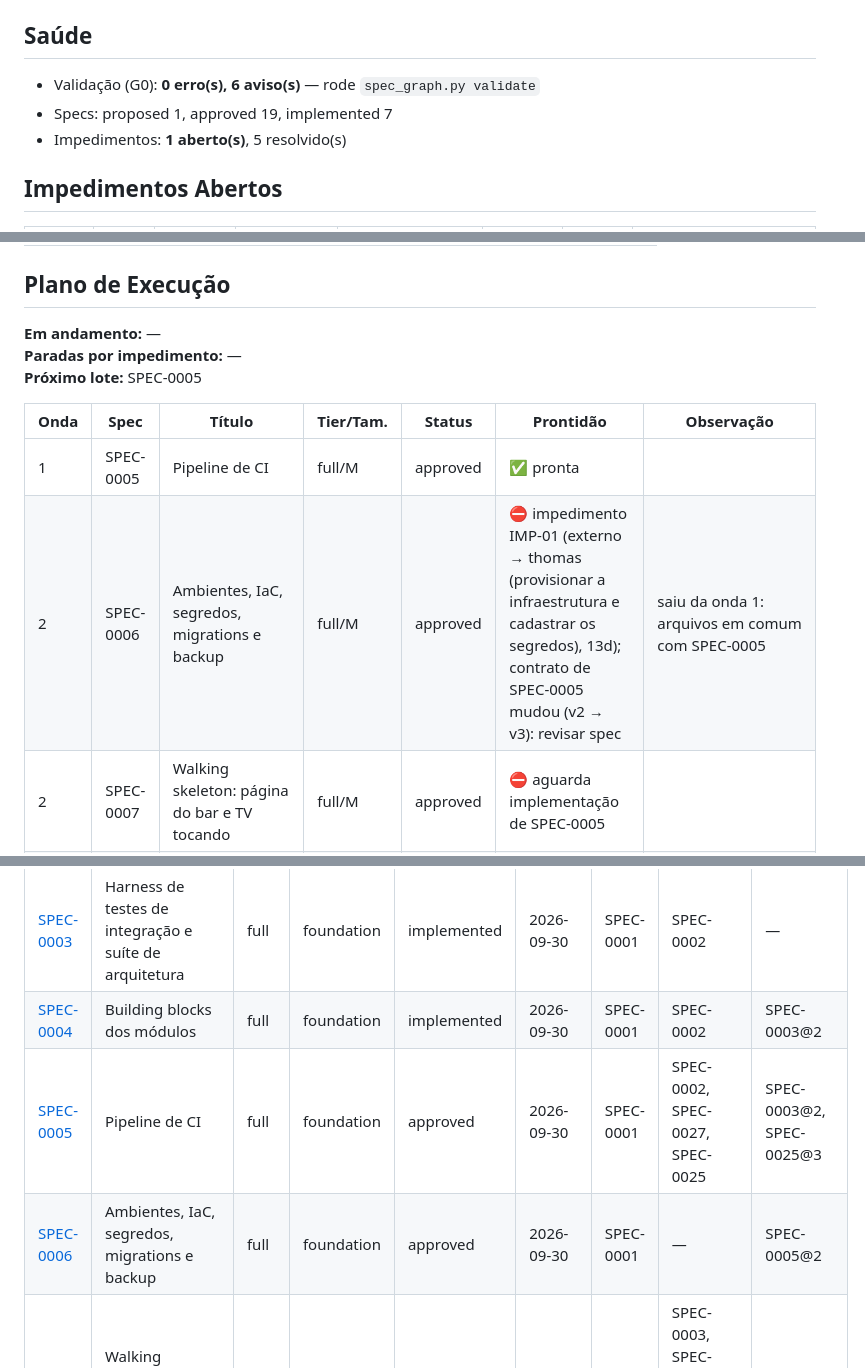
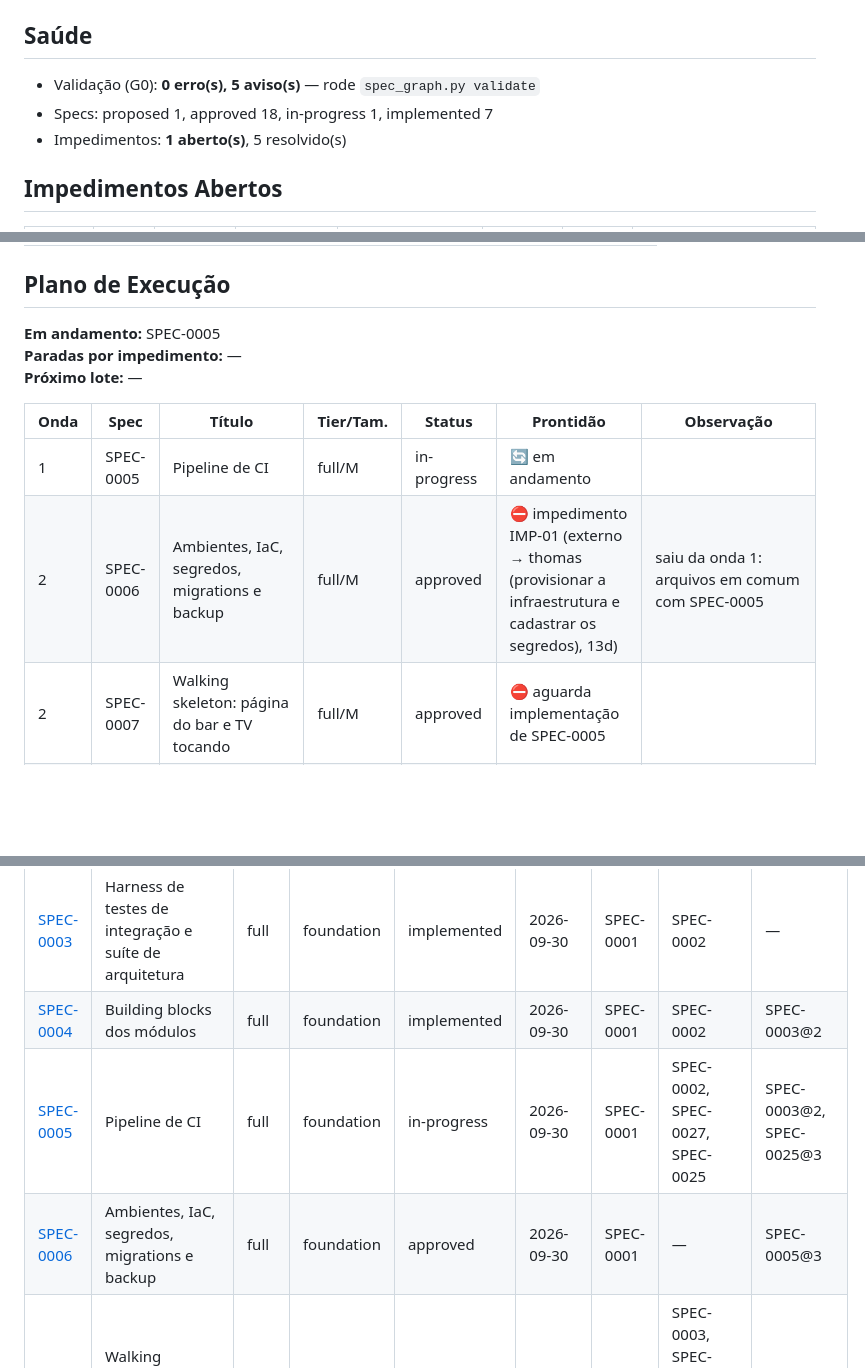
Before and after one commit to thomasravache/juker, a Markdown page: docs/specs/INDEX.md, 3 parts joined by grey strips. Rendered like a GitHub page; blank space fills up the shorter version.

Commit message:
docs(specs): approve SPEC-0005 contract v3 and dispatch it
Refs: SPEC-0005, SPEC-0006

Co-Authored-By: Claude Opus 5.5 <noreply@anthropic.com>
Claude-Session: https://claude.ai/code/session_01GkiqU5oCAUwPjtexmPwZqa

```diff
--- a/docs/specs/INDEX.md
+++ b/docs/specs/INDEX.md
@@ -4,8 +4,8 @@
 
 ## Saúde
 
-- Validação (G0): **0 erro(s), 6 aviso(s)** — rode `spec_graph.py validate`
-- Specs: proposed 1, approved 19, implemented 7
+- Validação (G0): **0 erro(s), 5 aviso(s)** — rode `spec_graph.py validate`
+- Specs: proposed 1, approved 18, in-progress 1, implemented 7
 - Impedimentos: **1 aberto(s)**, 5 resolvido(s)
 
 ## Impedimentos Abertos
@@ -35,14 +35,14 @@ Perfil: **padrao**
 
 ## Plano de Execução
 
-**Em andamento:** —
+**Em andamento:** SPEC-0005
 **Paradas por impedimento:** —
-**Próximo lote:** SPEC-0005
+**Próximo lote:** —
 
 | Onda | Spec | Título | Tier/Tam. | Status | Prontidão | Observação |
 |---|---|---|---|---|---|---|
-| 1 | SPEC-0005 | Pipeline de CI | full/M | approved | ✅ pronta |  |
-| 2 | SPEC-0006 | Ambientes, IaC, segredos, migrations e backup | full/M | approved | ⛔ impedimento IMP-01 (externo → thomas (provisionar a infraestrutura e cadastrar os segredos), 13d); contrato de SPEC-0005 mudou (v2 → v3): revisar spec | saiu da onda 1: arquivos em comum com SPEC-0005 |
+| 1 | SPEC-0005 | Pipeline de CI | full/M | in-progress | 🔄 em andamento |  |
+| 2 | SPEC-0006 | Ambientes, IaC, segredos, migrations e backup | full/M | approved | ⛔ impedimento IMP-01 (externo → thomas (provisionar a infraestrutura e cadastrar os segredos), 13d) | saiu da onda 1: arquivos em comum com SPEC-0005 |
 | 2 | SPEC-0007 | Walking skeleton: página do bar e TV tocando | full/M | approved | ⛔ aguarda implementação de SPEC-0005 |  |
 | 3 | SPEC-0008 | Observabilidade básica | full/M | approved | ⛔ aguarda implementação de SPEC-0007 |  |
 | 3 | SPEC-0009 | Segurança básica e autorização | full/M | approved | ⛔ aguarda implementação de SPEC-0007 |  |
@@ -186,8 +186,8 @@ flowchart LR
 | [SPEC-0002](SPEC-0002-repositorio-solucao-e-tooling.md) | Repositório, solução e tooling | full | foundation | implemented | 2026-09-30 | SPEC-0001 | — | — |
 | [SPEC-0003](SPEC-0003-harness-de-testes-e-suite-de-arquitetura.md) | Harness de testes de integração e suíte de arquitetura | full | foundation | implemented | 2026-09-30 | SPEC-0001 | SPEC-0002 | — |
 | [SPEC-0004](SPEC-0004-building-blocks-dos-modulos.md) | Building blocks dos módulos | full | foundation | implemented | 2026-09-30 | SPEC-0001 | SPEC-0002 | SPEC-0003@2 |
-| [SPEC-0005](SPEC-0005-pipeline-de-ci.md) | Pipeline de CI | full | foundation | approved | 2026-09-30 | SPEC-0001 | SPEC-0002, SPEC-0027, SPEC-0025 | SPEC-0003@2, SPEC-0025@3 |
-| [SPEC-0006](SPEC-0006-ambientes-iac-segredos-migrations-e-backup.md) | Ambientes, IaC, segredos, migrations e backup | full | foundation | approved | 2026-09-30 | SPEC-0001 | — | SPEC-0005@2 |
+| [SPEC-0005](SPEC-0005-pipeline-de-ci.md) | Pipeline de CI | full | foundation | in-progress | 2026-09-30 | SPEC-0001 | SPEC-0002, SPEC-0027, SPEC-0025 | SPEC-0003@2, SPEC-0025@3 |
+| [SPEC-0006](SPEC-0006-ambientes-iac-segredos-migrations-e-backup.md) | Ambientes, IaC, segredos, migrations e backup | full | foundation | approved | 2026-09-30 | SPEC-0001 | — | SPEC-0005@3 |
 | [SPEC-0007](SPEC-0007-walking-skeleton-pagina-do-bar-e-tv.md) | Walking skeleton: página do bar e TV tocando | full | foundation | approved | 2026-09-30 | SPEC-0001 | SPEC-0003, SPEC-0004, SPEC-0005, SPEC-0025 | — |
 | [SPEC-0008](SPEC-0008-observabilidade-basica.md) | Observabilidade básica | full | foundation | approved | 2026-09-30 | SPEC-0001 | SPEC-0007 | — |
 | [SPEC-0009](SPEC-0009-seguranca-basica-e-autorizacao.md) | Segurança básica e autorização | full | foundation | approved | 2026-09-30 | SPEC-0001 | SPEC-0007 | — |
```
Also changed, not shown: other parts of docs/specs/INDEX.md (+2 -2 lines), docs/specs/SPEC-0005-pipeline-de-ci.md (+2 -2 lines), docs/specs/SPEC-0006-ambientes-iac-segredos-migrations-e-backup.md (+1 -1 lines).
